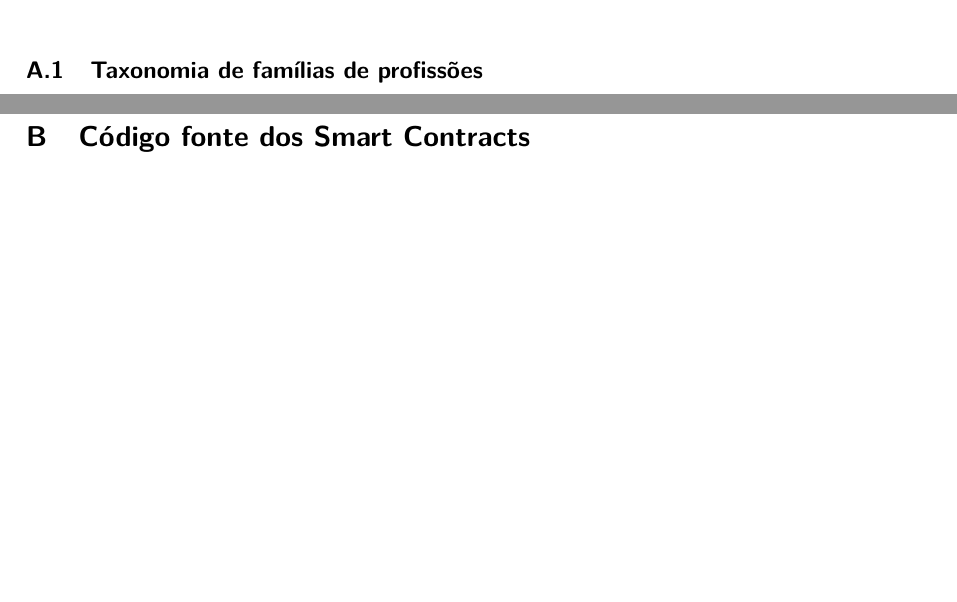
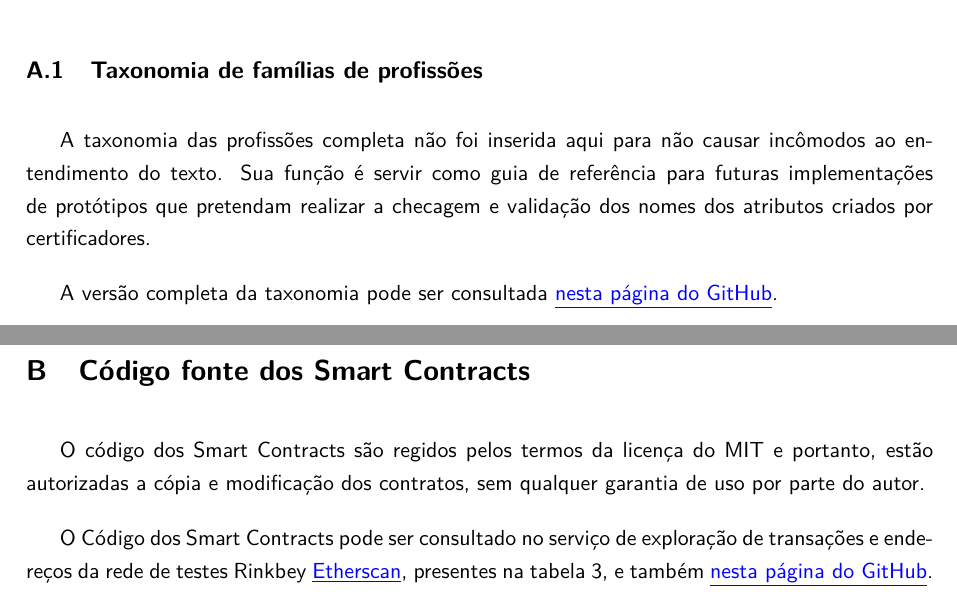
Before and after one commit to br-fedaykin/PGC, a LaTeX paper (monografia/main.tex): two parts of pages 71 and 73 of 73 before the commit and two parts of pages 72 and 73 of 73 after it, joined at a grey line, cut so that both start at the same text, the shorter picture padded with empty space. Compiled offline with pdfLaTeX.

Commit message:
conserta anexos

```diff
--- a/monografia/main.tex
+++ b/monografia/main.tex
@@ -1727,13 +1727,21 @@ Foi observado que uma categorização seguindo os termos da CBO produziriam uma
 A categorização oferecida pelo DATASUS resolve esse problema, por outro lado também introduz uma aglutinação de diversas famílias de profissões na área da saúde que poderiam ser úteis para serem usadas como termos de atributos no sistema.
 Portanto, as regras 3, 4 e 5 tentam unir os melhores aspectos da CBO e do DATASUS para produzir a taxonomia mais útil possível no escopo deste trabalho.
 
+\import{./}{taxonomia-familias.tex}
 
 \subsection{Taxonomia de famílias de profissões}
 
-\import{./}{taxonomia-familias.tex}
+A taxonomia das profissões completa não foi inserida aqui para não causar incômodos ao entendimento do texto.
+Sua função é servir como guia de referência para futuras implementações de protótipos que pretendam realizar a checagem e validação dos nomes dos atributos criados por certificadores.
+
+A versão completa da taxonomia pode ser consultada \link{https://github.com/brunoarruda/PGC/blob/master/recursos/taxonomia/README.md}{nesta página do GitHub}.
 
 \newpage
 \section{Código fonte dos Smart Contracts}
 \label{app:codigoSmartContracts}
 
+O código dos Smart Contracts são regidos pelos termos da licença do MIT e portanto, estão autorizadas a cópia e modificação dos contratos, sem qualquer garantia de uso por parte do autor.
+
+O Código dos Smart Contracts pode ser consultado no serviço de exploração de transações e endereços da rede de testes Rinkbey \link{https://rinkeby.etherscan.io/}{Etherscan}, presentes na tabela \ref{tbl:enderecosSmartContracts}, e também \link{https://github.com/brunoarruda/PGC/blob/master/recursos/Smart-Contracts/README.md}{nesta página do GitHub}.
+
 \end{document}
```
